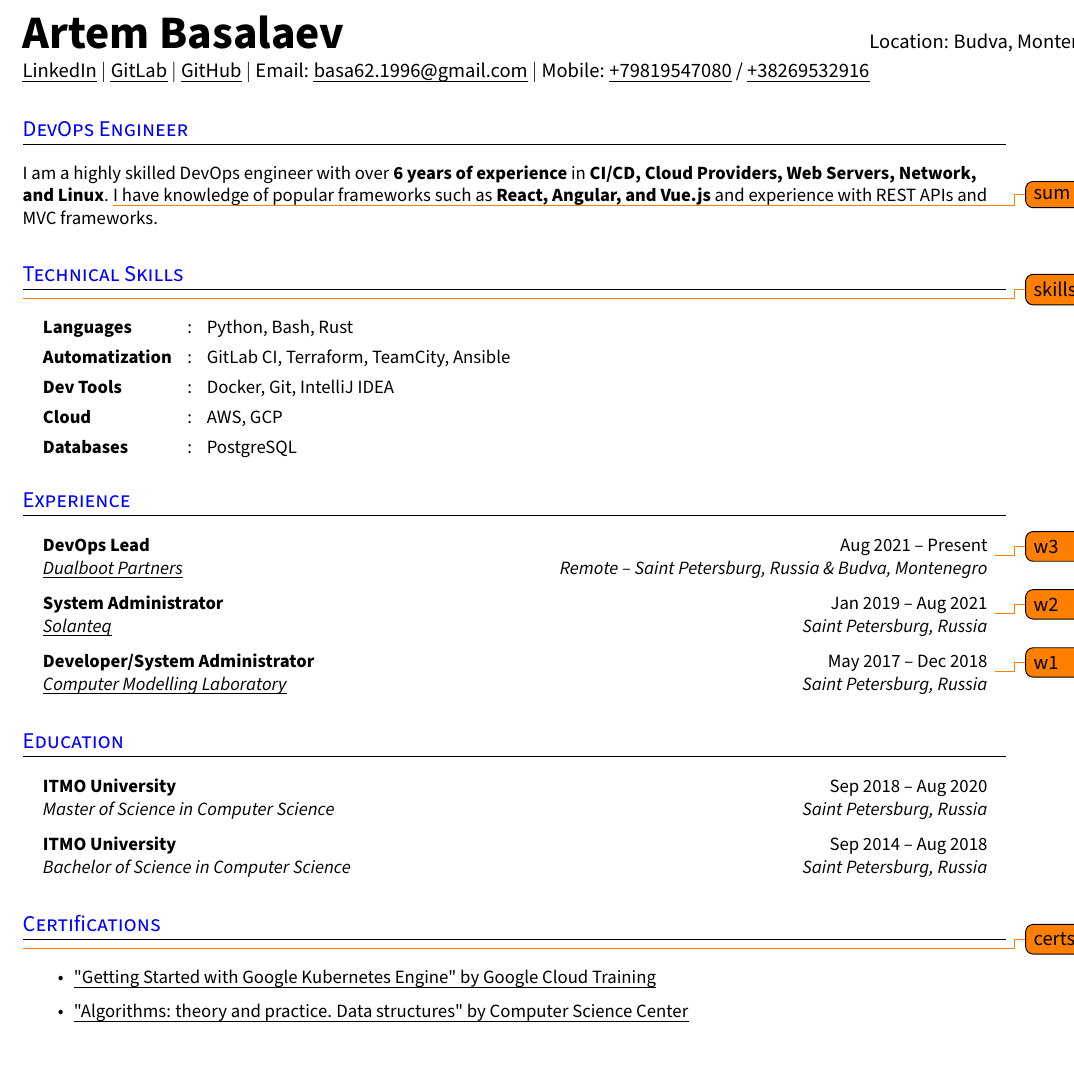
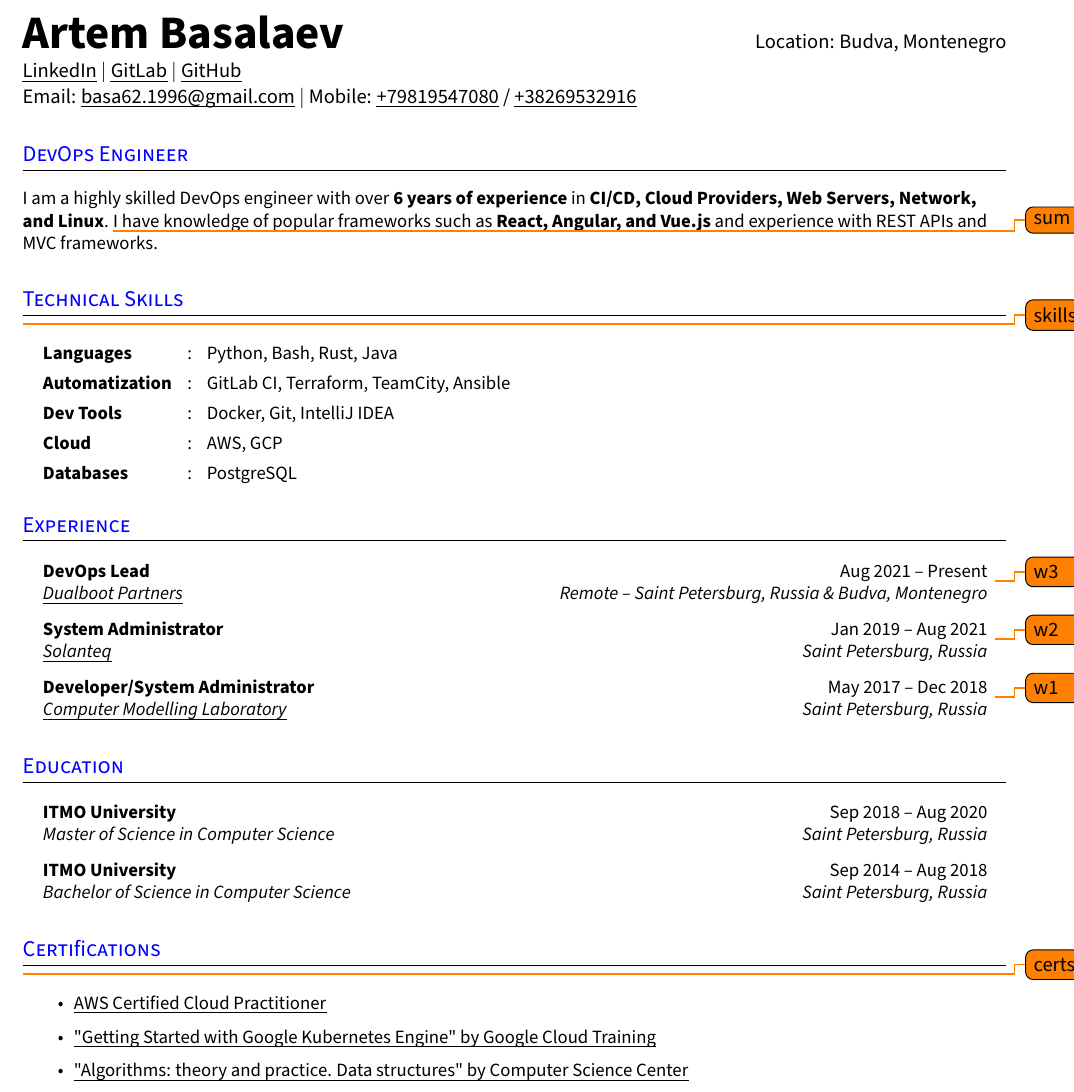
Before and after one commit to Razorr1996/CV-DevOps, a LaTeX document (rezume.tex): part of the page, cut so that both start at the same text. Compiled offline with pdfLaTeX.

Commit message:
AWS Certificate

```diff
--- a/rezume.tex
+++ b/rezume.tex
@@ -164,14 +164,12 @@
 % Make sure all the details are correct, you can add more links in the first row of second column if needed
 
 \begin{tabular*}{\textwidth}{l@{\extracolsep{\fill}}r}
-  \textbf{\Huge Artem Basalaev \vspace{2pt}} & % row = 1, col = 1
-  Location: Budva, Montenegro \\ % row = 1, col = 2
-  %\href{https://jane-doe.com}{\uline{jane-doe.com}} $|$ % row = 2, col = 1
-  \href{https://linkedin.com/in/artem-basalaev}{\uline{LinkedIn}} $|$ % row = 2, col = 1
-  \href{https://gitlab.com/Razorr1996}{\uline{GitLab}} $|$ % row = 2, col = 1
-  \href{https://github.com/Razorr1996}{\uline{GitHub}} $|$ % row = 2, col = 1
-  %\href{https://leetcode.com/jane-doe}{\uline{Leetcode}} & % row = 2, col = 1
-  Email: \href{mailto:basa62.1996@gmail.com}{\uline{basa62.1996@gmail.com}} $|$ % row = 2, col = 2
+  \textbf{\Huge Artem Basalaev \vspace{2pt}} &
+  {Location: Budva, Montenegro} \\
+  \href{https://linkedin.com/in/artem-basalaev}{\uline{LinkedIn}} $|$
+  \href{https://gitlab.com/Razorr1996}{\uline{GitLab}} $|$
+  \href{https://github.com/Razorr1996}{\uline{GitHub}} \\
+  Email: \href{mailto:basa62.1996@gmail.com}{\uline{basa62.1996@gmail.com}} $|$
   Mobile: \href{tel:+79819547080}{\uline{+79819547080}} / \href{tel:+38269532916}{\uline{+38269532916}} \\ % row = 2, col = 2
 \end{tabular*}
 %--------------------------------------------
@@ -193,7 +191,7 @@
 \section{Technical Skills}
 \todo{skills}
   \resumeHeadingListStart{}
-    \resumeSectionType{Languages}{:}{Python, Bash, Rust}
+    \resumeSectionType{Languages}{:}{Python, Bash, Rust, Java}
     \resumeSectionType{Automatization}{:}{GitLab CI, Terraform, TeamCity, Ansible}
     \resumeSectionType{Dev Tools}{:}{Docker, Git, IntelliJ IDEA}
     \resumeSectionType{Cloud}{:}{AWS, GCP}
@@ -275,9 +273,10 @@
 \section{Certifications}
 \todo{certs}
   \resumeItemListStart{}
+    \resumeItem{\href{https://www.credly.com/badges/968bad65-6464-49fb-b836-c53a0dd30daf/linked_in_profile}{\uline{AWS Certified Cloud Practitioner}}}
     \resumeItem{\href{https://coursera.org/verify/ND55XKAHNRU4}{\uline{"Getting Started with Google Kubernetes Engine" by Google Cloud Training}}}
-    \resumeItem{\href{https://stepik.org/cert/151752}{\uline{"Algorithms: theory and practice. Data structures" by Computer Science Center}}}
-    \resumeItem{\href{https://stepik.org/cert/39100}{\uline{"Algorithms: theory and practice. Methods" by Computer Science Center}}}
+    \resumeItem{\href{https://stepik.org/cert/151752?lang=en}{\uline{"Algorithms: theory and practice. Data structures" by Computer Science Center}}}
+    \resumeItem{\href{https://stepik.org/cert/39100?lang=en}{\uline{"Algorithms: theory and practice. Methods" by Computer Science Center}}}
   \resumeItemListEnd{}
 %--------------------------------------------
 
```
